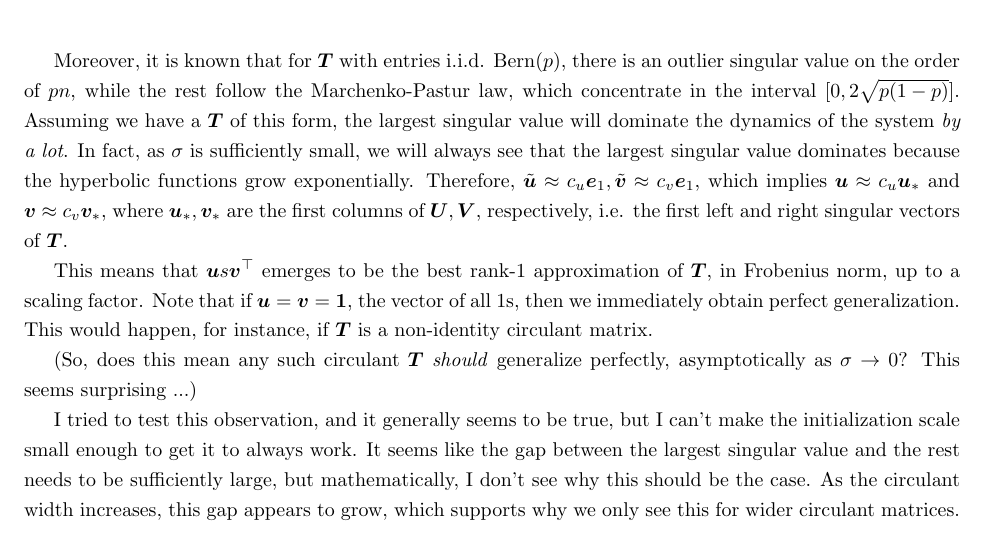
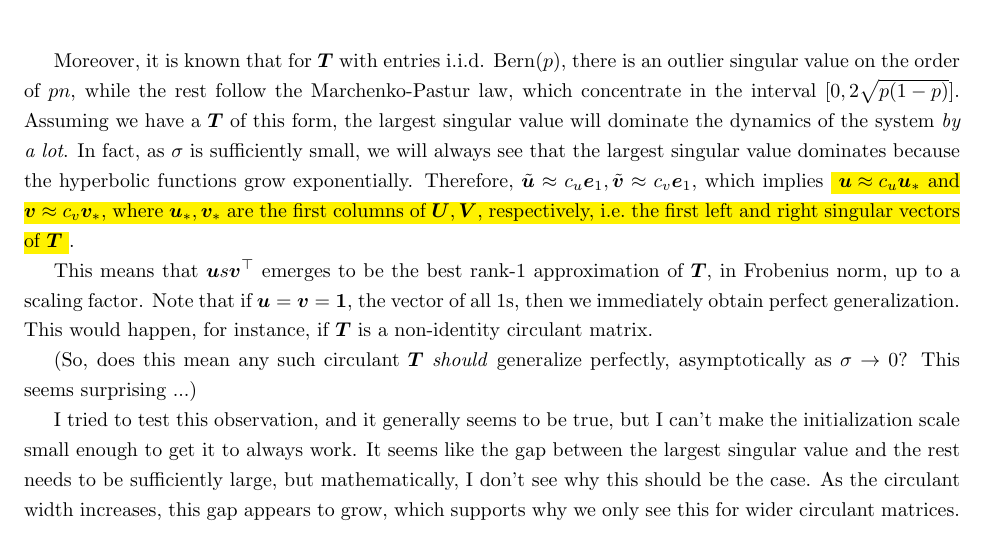
Before and after one commit to leonlufkin/Translation, a LaTeX document (analysis.tex): part of page 5 of 5, cut so that both start at the same text. The pictures show the PDF file analysis.pdf that the author committed with the source.

Commit message:
Toy Model math tweak

```diff
--- a/analysis.tex
+++ b/analysis.tex
@@ -194,14 +194,14 @@ Focusing just on $\tilde{\bm{u}}$ and $\tilde{\bm{v}}$, we have:
     \tilde{\bm{v}}(t) &= \sinh( \bm{\Sigma} S(t) ) \tilde{\bm{u}}(0) + \cosh( \bm{\Sigma} S(t) ) \tilde{\bm{v}}(0),
 \end{align*}
 where $S(t) \triangleq \int_0^t s(t') dt'$ and functions $f$ are applied to matrices $\bm{X}$ via their singular values, i.e. $f(\bm{X}) = \bm{U} f(\bm{\Sigma}) \bm{V}^\top$; so, in this case, we only apply it along the diagonal of $\bm{\Sigma}$.
-Thus, assuming $S(t) \to \infty$ as $t \to \infty$ (which clearly must be the case), \hl{we see that $\tilde{\bm{u}}$ and $\tilde{\bm{v}}$ will align}, since $\cosh(x) \sim \sinh(x) \sim e^x$ for large $x$.
+Thus, assuming $S(t) \to \infty$ as $t \to \infty$ (which clearly must be the case), we see that $\tilde{\bm{u}}$ and $\tilde{\bm{v}}$ will align, since $\cosh(x) \sim \sinh(x) \sim e^x$ for large $x$.
 \footnote{I expect this happens around time $t \sim - \log(\sigma)$ as $\sigma \to 0$.}
 % That is, at some time $t$, $\tilde{\bm{u}} \approx \tilde{\bm{v}} \implies \bm{v} \approx \bm{V} \bm{U}^\top \bm{u} \implies \bm{u} s \bm{v}^\top \approx \bm{V} \bm{U}^\top \bm{u} \bm{u}^\top \cdot s$.
 
 Moreover, it is known that for $\bm{T}$ with entries i.i.d. $\text{Bern}(p)$, there is an outlier singular value on the order of $p n$, while the rest follow the Marchenko-Pastur law, which concentrate in the interval $[0, 2 \sqrt{p(1-p)}]$.
 Assuming we have a $\bm{T}$ of this form, the largest singular value will dominate the dynamics of the system \emph{by a lot}.
 In fact, as $\sigma$ is sufficiently small, we will always see that the largest singular value dominates because the hyperbolic functions grow exponentially.
-Therefore, $\tilde{\bm{u}} \approx c_u \bm{e}_1, \tilde{\bm{v}} \approx c_v \bm{e}_1$, which implies $\bm{u} \approx c_u \bm{u}_*$ and $\bm{v} \approx c_v \bm{v}_*$, where $\bm{u}_*, \bm{v}_*$ are the first columns of $\bm{U}, \bm{V}$, respectively, i.e. the first left and right singular vectors of $\bm{T}$.
+Therefore, $\tilde{\bm{u}} \approx c_u \bm{e}_1, \tilde{\bm{v}} \approx c_v \bm{e}_1$, which implies \hl{ $\bm{u} \approx c_u \bm{u}_*$ and $\bm{v} \approx c_v \bm{v}_*$, where $\bm{u}_*, \bm{v}_*$ are the first columns of $\bm{U}, \bm{V}$, respectively, i.e. the first left and right singular vectors of $\bm{T}$ }.
 
 This means that $\bm{u} s \bm{v}^\top$ emerges to be the best rank-1 approximation of $\bm{T}$, in Frobenius norm, up to a scaling factor.
 Note that if $\bm{u} = \bm{v} = \bm{1}$, the vector of all 1s, then we immediately obtain perfect generalization.
```
Also changed, not shown: analysis.pdf.
